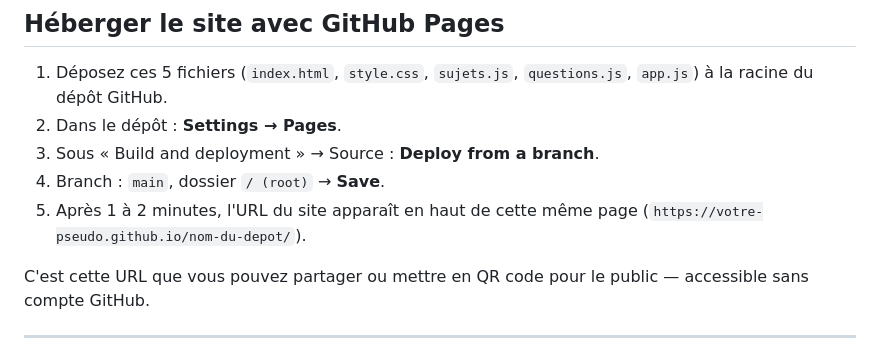
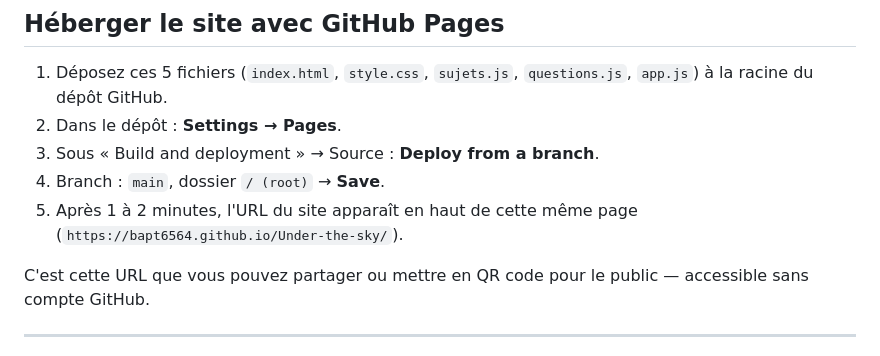
Before and after one commit to Bapt6564/Under-the-sky, a Markdown page: README.md, the part around the change. Drawn GitHub-style.

```diff
--- a/README.md
+++ b/README.md
@@ -80,7 +80,7 @@ modifiez la constante `NB_QUESTIONS_QUIZ` tout en haut de `app.js`.
 3. Sous « Build and deployment » → Source : **Deploy from a branch**.
 4. Branch : `main`, dossier `/ (root)` → **Save**.
 5. Après 1 à 2 minutes, l'URL du site apparaît en haut de cette même
-   page (`https://votre-pseudo.github.io/nom-du-depot/`).
+   page (`https://bapt6564.github.io/Under-the-sky/`).
 
 C'est cette URL que vous pouvez partager ou mettre en QR code pour le
 public — accessible sans compte GitHub.
```
